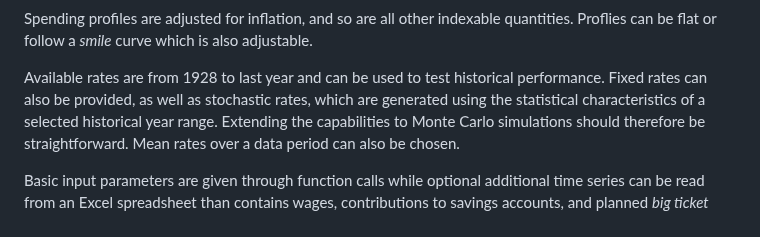
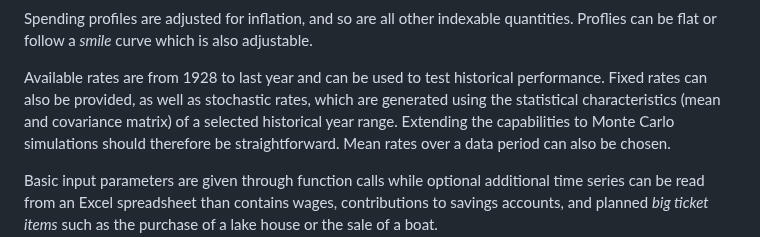
Before and after one commit to mdlacasse/Owl, a Markdown page: README.md, the part around the change. Rendered like a GitHub page.

```diff
--- a/README.md
+++ b/README.md
@@ -62,7 +62,8 @@ flat or follow a *smile* curve which is also adjustable.
 
 Available rates are from 1928
 to last year and can be used to test historical performance. Fixed rates can also be provided, as
-well as stochastic rates, which are generated using the statistical characteristics of
+well as stochastic rates, which are generated using the statistical characteristics
+(mean and covariance matrix) of
 a selected historical year range. Extending the capabilities to Monte Carlo simulations should therefore
 be straightforward. Mean rates over a data period can also be chosen.
 
```
